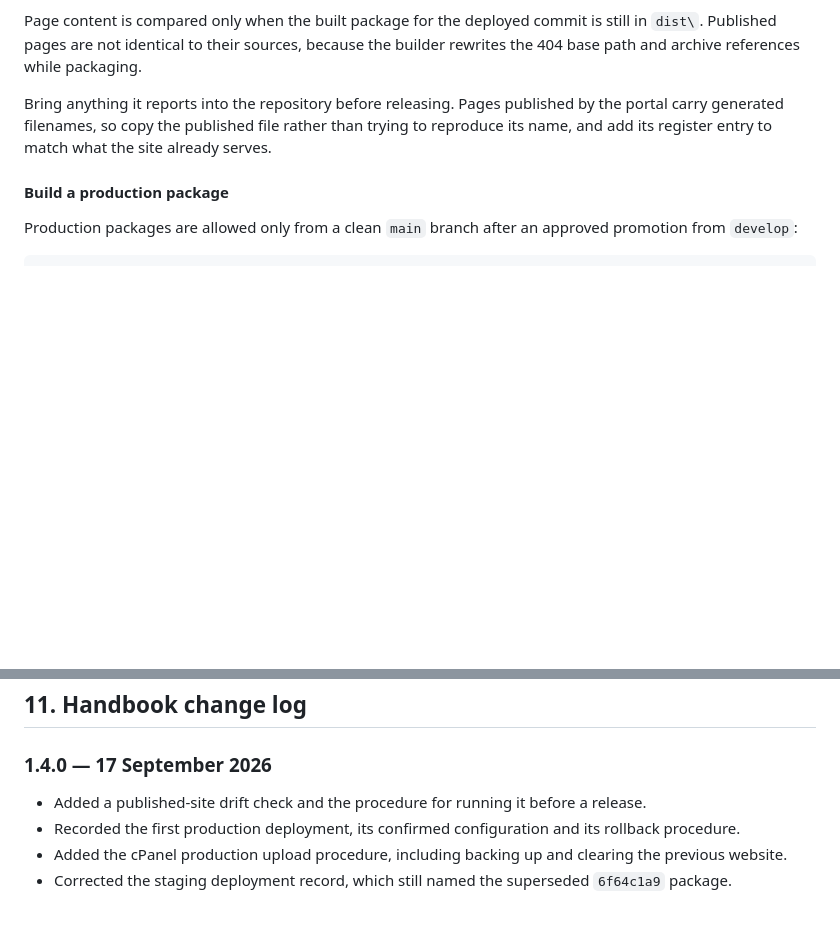
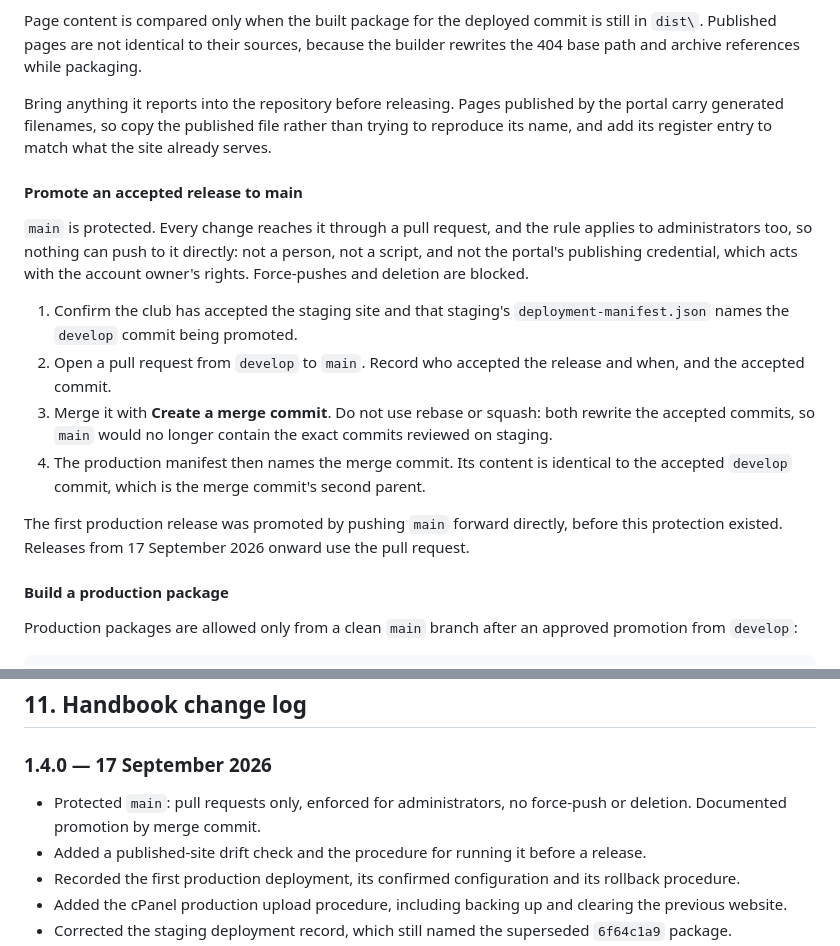
Before and after one commit to wernerj123-adm/collegians-harriers-website, a Markdown page: docs/WEBSITE_BUILD_AND_ADMINISTRATION.md, 2 parts joined by grey strips. Drawn GitHub-style; blank space fills up the shorter version.

Commit message:
docs: promote releases to protected main by pull request
main now requires a pull request, enforced for administrators, so the
portal's publishing credential cannot push to it directly. Documents
the promotion procedure and why it must use a merge commit rather than
rebase or squash.

Co-Authored-By: Claude Opus 5 <noreply@anthropic.com>

```diff
--- a/docs/WEBSITE_BUILD_AND_ADMINISTRATION.md
+++ b/docs/WEBSITE_BUILD_AND_ADMINISTRATION.md
@@ -983,6 +983,17 @@ Page content is compared only when the built package for the deployed commit is
 
 Bring anything it reports into the repository before releasing. Pages published by the portal carry generated filenames, so copy the published file rather than trying to reproduce its name, and add its register entry to match what the site already serves.
 
+#### Promote an accepted release to main
+
+`main` is protected. Every change reaches it through a pull request, and the rule applies to administrators too, so nothing can push to it directly: not a person, not a script, and not the portal's publishing credential, which acts with the account owner's rights. Force-pushes and deletion are blocked.
+
+1. Confirm the club has accepted the staging site and that staging's `deployment-manifest.json` names the `develop` commit being promoted.
+2. Open a pull request from `develop` to `main`. Record who accepted the release and when, and the accepted commit.
+3. Merge it with **Create a merge commit**. Do not use rebase or squash: both rewrite the accepted commits, so `main` would no longer contain the exact commits reviewed on staging.
+4. The production manifest then names the merge commit. Its content is identical to the accepted `develop` commit, which is the merge commit's second parent.
+
+The first production release was promoted by pushing `main` forward directly, before this protection existed. Releases from 17 September 2026 onward use the pull request.
+
 #### Build a production package
 
 Production packages are allowed only from a clean `main` branch after an approved promotion from `develop`:
@@ -1140,6 +1151,7 @@ These are planned items, not completed features.
 
 ### 1.4.0 — 17 September 2026
 
+- Protected `main`: pull requests only, enforced for administrators, no force-push or deletion. Documented promotion by merge commit.
 - Added a published-site drift check and the procedure for running it before a release.
 - Recorded the first production deployment, its confirmed configuration and its rollback procedure.
 - Added the cPanel production upload procedure, including backing up and clearing the previous website.
```
